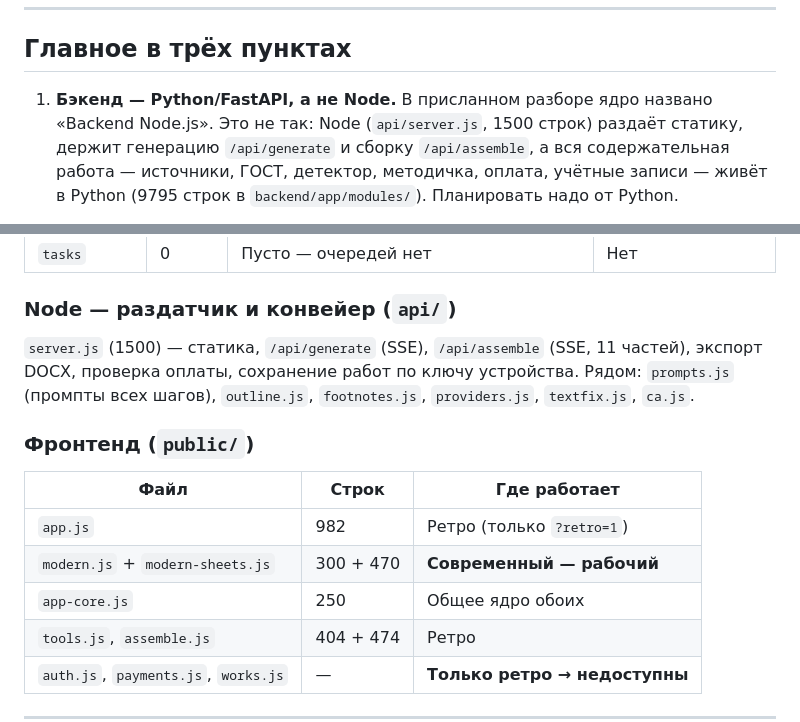
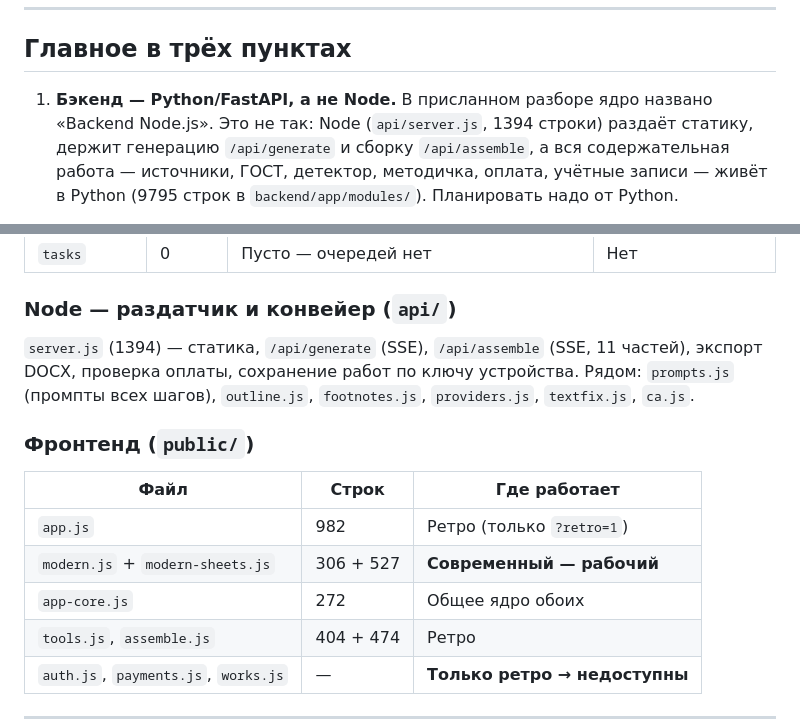
Before and after one commit to ivanovoman/StudServis_New, a Markdown page: КАРТА_И_РАЗРЫВЫ.md, 2 parts joined by grey strips. Drawn GitHub-style.

Commit message:
Уточнены размеры файлов в карте проекта

```diff
--- a/КАРТА_И_РАЗРЫВЫ.md
+++ b/КАРТА_И_РАЗРЫВЫ.md
@@ -8,8 +8,8 @@
 ## Главное в трёх пунктах
 
 1. **Бэкенд — Python/FastAPI, а не Node.** В присланном разборе ядро
-   названо «Backend Node.js». Это не так: Node (`api/server.js`, 1500
-   строк) раздаёт статику, держит генерацию `/api/generate` и сборку
+   названо «Backend Node.js». Это не так: Node (`api/server.js`, 1394
+   строки) раздаёт статику, держит генерацию `/api/generate` и сборку
    `/api/assemble`, а вся содержательная работа — источники, ГОСТ,
    детектор, методичка, оплата, учётные записи — живёт в Python
    (9795 строк в `backend/app/modules/`). Планировать надо от Python.
@@ -44,7 +44,7 @@
 
 ### Node — раздатчик и конвейер (`api/`)
 
-`server.js` (1500) — статика, `/api/generate` (SSE), `/api/assemble`
+`server.js` (1394) — статика, `/api/generate` (SSE), `/api/assemble`
 (SSE, 11 частей), экспорт DOCX, проверка оплаты, сохранение работ по
 ключу устройства. Рядом: `prompts.js` (промпты всех шагов),
 `outline.js`, `footnotes.js`, `providers.js`, `textfix.js`, `ca.js`.
@@ -54,8 +54,8 @@
 | Файл | Строк | Где работает |
 |---|---|---|
 | `app.js` | 982 | Ретро (только `?retro=1`) |
-| `modern.js` + `modern-sheets.js` | 300 + 470 | **Современный — рабочий** |
-| `app-core.js` | 250 | Общее ядро обоих |
+| `modern.js` + `modern-sheets.js` | 306 + 527 | **Современный — рабочий** |
+| `app-core.js` | 272 | Общее ядро обоих |
 | `tools.js`, `assemble.js` | 404 + 474 | Ретро |
 | `auth.js`, `payments.js`, `works.js` | — | **Только ретро → недоступны** |
 
```
